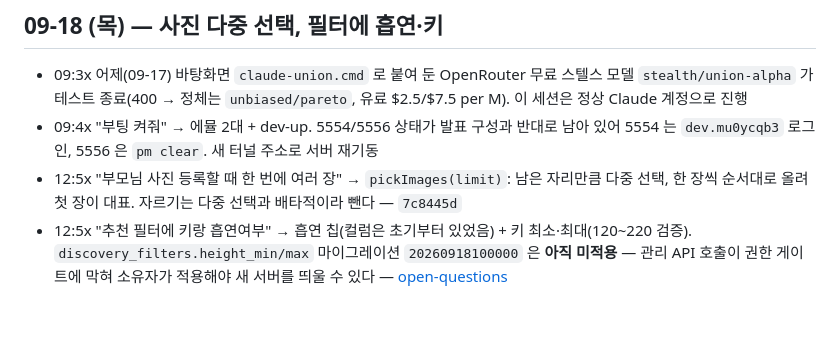
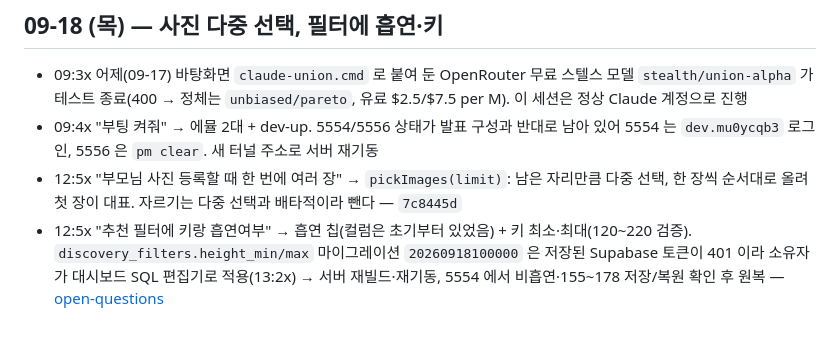
Before and after one commit to chachamelmelll9-hash/Booting, a Markdown page: docs/wiki/timeline.md, the part around the change. Drawn GitHub-style.

```diff
--- a/docs/wiki/timeline.md
+++ b/docs/wiki/timeline.md
@@ -123,4 +123,4 @@ status: stable
 - 09:3x 어제(09-17) 바탕화면 `claude-union.cmd` 로 붙여 둔 OpenRouter 무료 스텔스 모델 `stealth/union-alpha` 가 테스트 종료(400 → 정체는 `unbiased/pareto`, 유료 $2.5/$7.5 per M). 이 세션은 정상 Claude 계정으로 진행
 - 09:4x "부팅 켜줘" → 에뮬 2대 + dev-up. 5554/5556 상태가 발표 구성과 반대로 남아 있어 5554 는 `dev.mu0ycqb3` 로그인, 5556 은 `pm clear`. 새 터널 주소로 서버 재기동
 - 12:5x "부모님 사진 등록할 때 한 번에 여러 장" → `pickImages(limit)`: 남은 자리만큼 다중 선택, 한 장씩 순서대로 올려 첫 장이 대표. 자르기는 다중 선택과 배타적이라 뺀다 — `7c8445d`
-- 12:5x "추천 필터에 키랑 흡연여부" → 흡연 칩(컬럼은 초기부터 있었음) + 키 최소·최대(120~220 검증). `discovery_filters.height_min/max` 마이그레이션 `20260918100000` 은 **아직 미적용** — 관리 API 호출이 권한 게이트에 막혀 소유자가 적용해야 새 서버를 띄울 수 있다 — [open-questions](open-questions.md)
+- 12:5x "추천 필터에 키랑 흡연여부" → 흡연 칩(컬럼은 초기부터 있었음) + 키 최소·최대(120~220 검증). `discovery_filters.height_min/max` 마이그레이션 `20260918100000` 은 저장된 Supabase 토큰이 401 이라 소유자가 대시보드 SQL 편집기로 적용(13:2x) → 서버 재빌드·재기동, 5554 에서 비흡연·155~178 저장/복원 확인 후 원복 — [open-questions](open-questions.md)
```
Also changed, not shown: docs/wiki/open-questions.md (+1 -1 lines).
